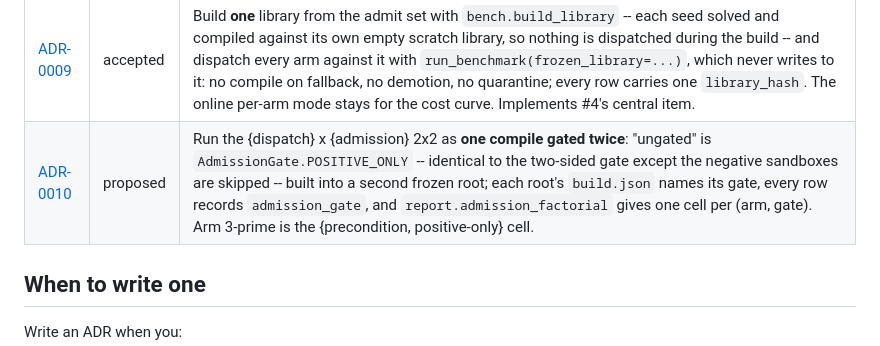
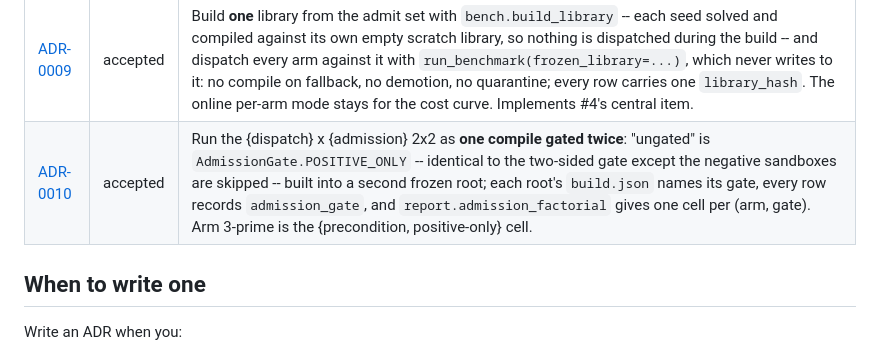
Before and after one commit to Shyboy0499/precondition-library, a Markdown page: docs/decisions/README.md, the part around the change. Rendered like a GitHub page.

```diff
--- a/docs/decisions/README.md
+++ b/docs/decisions/README.md
@@ -17,7 +17,7 @@ commit message is not a record.
 | [ADR-0007](ADR-0007-arm2-baseline-floor.md) | accepted | Arm 2 counts as the baseline only if its informed-regime strict top-1 on the tune set, against the eval library, clears chance (1/3) by its **95% Wilson lower bound**; below it the comparison is still reported but "preconditions beat text similarity" may not be stated. Closes #116's last open item. |
 | [ADR-0008](ADR-0008-mismatch-coverage-definitions.md) | accepted | Define the primary metric's arithmetic: arm 2's threshold is swept over every distinct score, arm 3 (no score) is **one operating point whose coverage is the pre-registered coverage point**, and mismatch is **wrong fires over fires**, a fire on a negative pair counting as wrong. Matched coverage is arm 2's nearest point, ties to the lower coverage, gap reported; regimes are never pooled; the comparison is reported as vacuous while arm 3 decides every pair correctly. |
 | [ADR-0009](ADR-0009-one-frozen-library.md) | accepted | Build **one** library from the admit set with `bench.build_library` -- each seed solved and compiled against its own empty scratch library, so nothing is dispatched during the build -- and dispatch every arm against it with `run_benchmark(frozen_library=...)`, which never writes to it: no compile on fallback, no demotion, no quarantine; every row carries one `library_hash`. The online per-arm mode stays for the cost curve. Implements #4's central item. |
-| [ADR-0010](ADR-0010-admission-factorial.md) | proposed | Run the {dispatch} x {admission} 2x2 as **one compile gated twice**: "ungated" is `AdmissionGate.POSITIVE_ONLY` -- identical to the two-sided gate except the negative sandboxes are skipped -- built into a second frozen root; each root's `build.json` names its gate, every row records `admission_gate`, and `report.admission_factorial` gives one cell per (arm, gate). Arm 3-prime is the {precondition, positive-only} cell. |
+| [ADR-0010](ADR-0010-admission-factorial.md) | accepted | Run the {dispatch} x {admission} 2x2 as **one compile gated twice**: "ungated" is `AdmissionGate.POSITIVE_ONLY` -- identical to the two-sided gate except the negative sandboxes are skipped -- built into a second frozen root; each root's `build.json` names its gate, every row records `admission_gate`, and `report.admission_factorial` gives one cell per (arm, gate). Arm 3-prime is the {precondition, positive-only} cell. |
 
 ## When to write one
 
```
Also changed, not shown: docs/decisions/ADR-0010-admission-factorial.md (+1 -1 lines).
